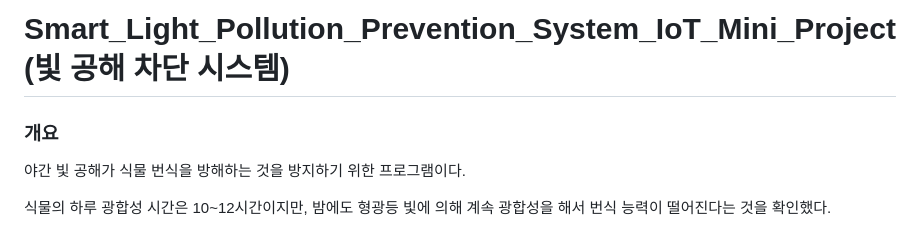
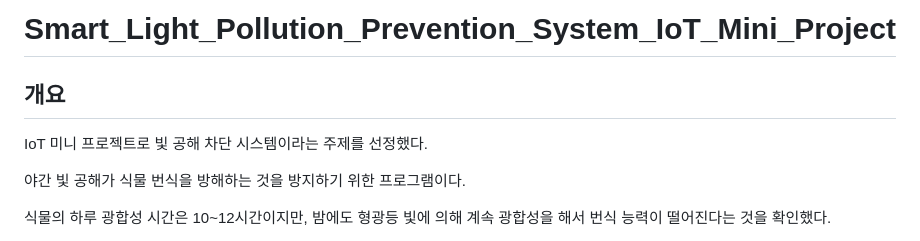
Before and after one commit to SeongwooLeeMidas/Smart_Light_Pollution_Prevention_System_IoT_Mini_Project, a Markdown page: README.md, the part around the change. Rendered like a GitHub page.

```diff
--- a/README.md
+++ b/README.md
@@ -1,6 +1,11 @@
-# Smart_Light_Pollution_Prevention_System_IoT_Mini_Project (빛 공해 차단 시스템)
+# Smart_Light_Pollution_Prevention_System_IoT_Mini_Project
 
-### 개요
+
+## 개요
+
+
+IoT 미니 프로젝트로 빛 공해 차단 시스템이라는 주제를 선정했다.
+
 
 야간 빛 공해가 식물 번식을 방해하는 것을 방지하기 위한 프로그램이다.
 
```
